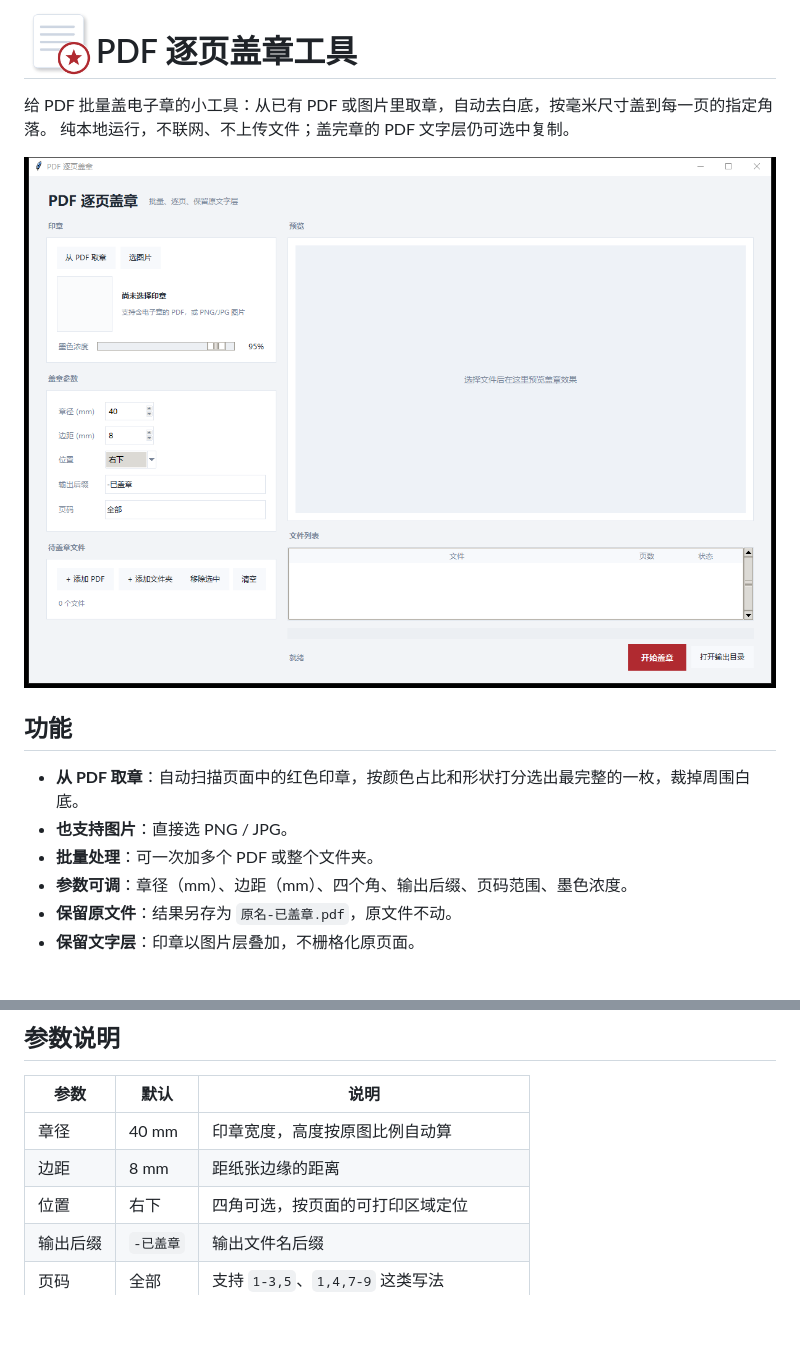
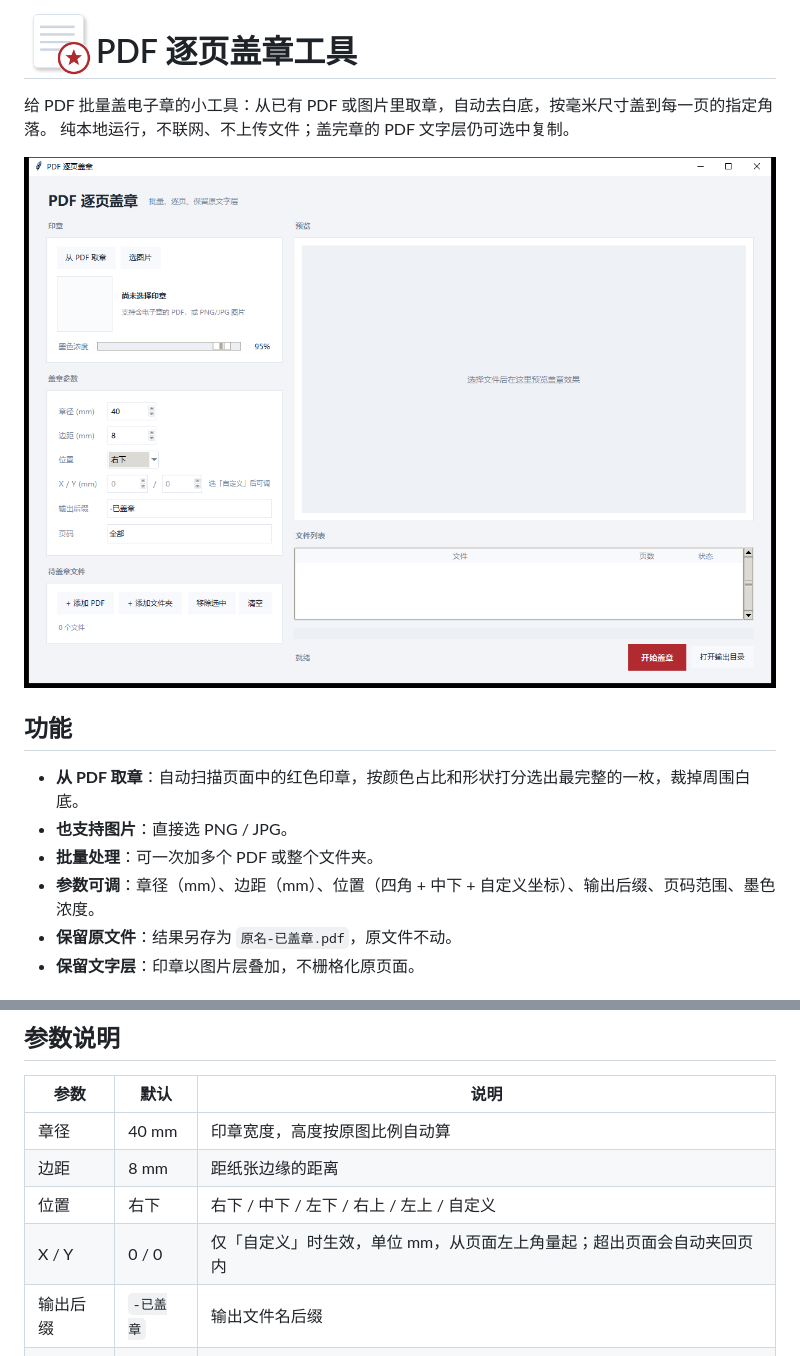
Before and after one commit to yeqiangdadi/pdf-stamp-tool, a Markdown page: README.md, 2 parts joined by grey strips. Drawn GitHub-style; pictures changed too: screenshot.png; blank space fills up the shorter version.

Commit message:
feat: 新增中下位置与自定义 X/Y 坐标定位
位置支持 右下/中下/左下/右上/左上/自定义；自定义按毫米从页面左上角定位，
预览与盖章共用同一套定位逻辑，超出页面会自动夹回页内。

```diff
--- a/README.md
+++ b/README.md
@@ -12,7 +12,7 @@
 - **从 PDF 取章**：自动扫描页面中的红色印章，按颜色占比和形状打分选出最完整的一枚，裁掉周围白底。
 - **也支持图片**：直接选 PNG / JPG。
 - **批量处理**：可一次加多个 PDF 或整个文件夹。
-- **参数可调**：章径（mm）、边距（mm）、四个角、输出后缀、页码范围、墨色浓度。
+- **参数可调**：章径（mm）、边距（mm）、位置（四角 + 中下 + 自定义坐标）、输出后缀、页码范围、墨色浓度。
 - **保留原文件**：结果另存为 `原名-已盖章.pdf`，原文件不动。
 - **保留文字层**：印章以图片层叠加，不栅格化原页面。
 
@@ -43,7 +43,8 @@ build.bat
 | --- | --- | --- |
 | 章径 | 40 mm | 印章宽度，高度按原图比例自动算 |
 | 边距 | 8 mm | 距纸张边缘的距离 |
-| 位置 | 右下 | 四角可选，按页面的可打印区域定位 |
+| 位置 | 右下 | 右下 / 中下 / 左下 / 右上 / 左上 / 自定义 |
+| X / Y | 0 / 0 | 仅「自定义」时生效，单位 mm，从页面左上角量起；超出页面会自动夹回页内 |
 | 输出后缀 | `-已盖章` | 输出文件名后缀 |
 | 页码 | 全部 | 支持 `1-3,5`、`1,4,7-9` 这类写法 |
 | 墨色浓度 | 95% | 越低越像盖淡了，一般不透明度全开反而假 |
```
Also changed, not shown: 1 other file.
